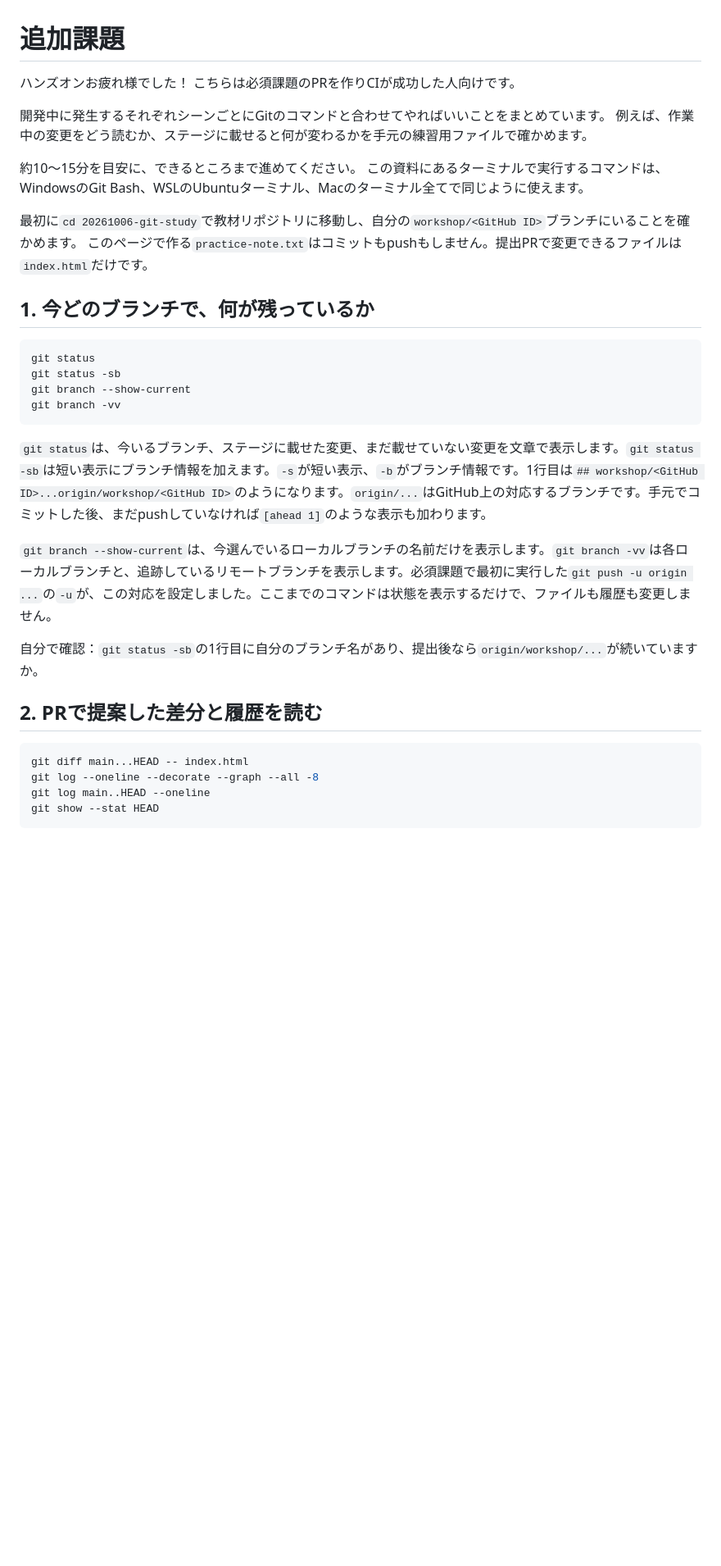
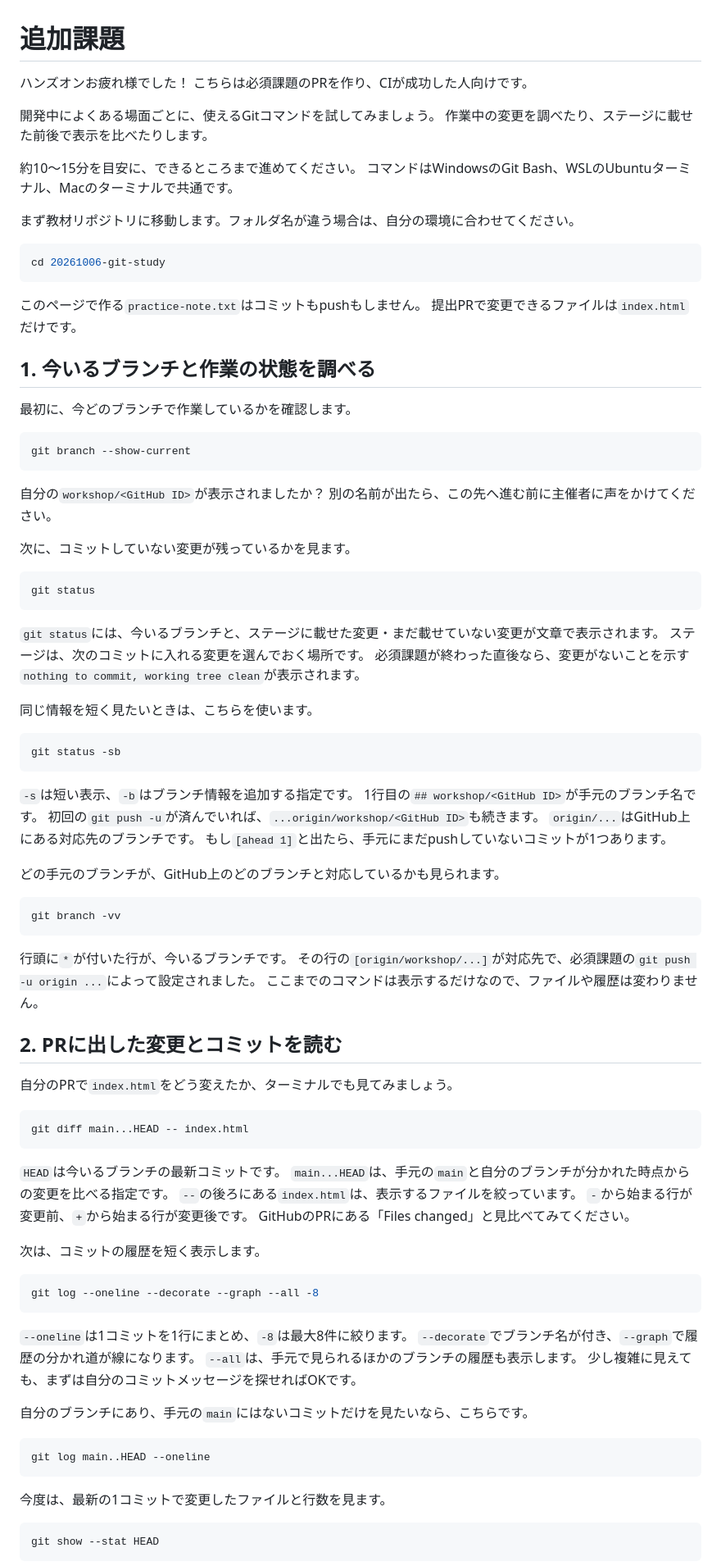
Before and after one commit to NUTFes/20261006-git-study, a Markdown page: docs/advanced-git.md, the part around one of its changes. Shown at 82% size. Drawn GitHub-style; blank space fills up the shorter version.

Commit message:
docs: make advanced Git exercises easier to follow

````diff
--- a/docs/advanced-git.md
+++ b/docs/advanced-git.md
@@ -1,38 +1,100 @@
 # 追加課題
 
 ハンズオンお疲れ様でした！
-こちらは必須課題のPRを作りCIが成功した人向けです。
+こちらは必須課題のPRを作り、CIが成功した人向けです。
 
-開発中に発生するそれぞれシーンごとにGitのコマンドと合わせてやればいいことをまとめています。
-例えば、作業中の変更をどう読むか、ステージに載せると何が変わるかを手元の練習用ファイルで確かめます。
+開発中によくある場面ごとに、使えるGitコマンドを試してみましょう。
+作業中の変更を調べたり、ステージに載せた前後で表示を比べたりします。
 
 約10〜15分を目安に、できるところまで進めてください。
-この資料にあるターミナルで実行するコマンドは、WindowsのGit Bash、WSLのUbuntuターミナル、Macのターミナル全てで同じように使えます。
+コマンドはWindowsのGit Bash、WSLのUbuntuターミナル、Macのターミナルで共通です。
 
-最初に`cd 20261006-git-study`で教材リポジトリに移動し、自分の`workshop/<GitHub ID>`ブランチにいることを確かめます。
-このページで作る`practice-note.txt`はコミットもpushもしません。提出PRで変更できるファイルは`index.html`だけです。
+まず教材リポジトリに移動します。フォルダ名が違う場合は、自分の環境に合わせてください。
 
-## 1. 今どのブランチで、何が残っているか
+```bash
+cd 20261006-git-study
+```
+
+このページで作る`practice-note.txt`はコミットもpushもしません。
+提出PRで変更できるファイルは`index.html`だけです。
+
+## 1. 今いるブランチと作業の状態を調べる
+
+最初に、今どのブランチで作業しているかを確認します。
+
+```bash
+git branch --show-current
+```
+
+自分の`workshop/<GitHub ID>`が表示されましたか？
+別の名前が出たら、この先へ進む前に主催者に声をかけてください。
+
+次に、コミットしていない変更が残っているかを見ます。
 
 ```bash
 git status
+```
+
+`git status`には、今いるブランチと、ステージに載せた変更・まだ載せていない変更が文章で表示されます。
+ステージは、次のコミットに入れる変更を選んでおく場所です。
+必須課題が終わった直後なら、変更がないことを示す`nothing to commit, working tree clean`が表示されます。
+
+同じ情報を短く見たいときは、こちらを使います。
+
+```bash
 git status -sb
-git branch --show-current
+```
+
+`-s`は短い表示、`-b`はブランチ情報を追加する指定です。
+1行目の`## workshop/<GitHub ID>`が手元のブランチ名です。
+初回の`git push -u`が済んでいれば、`...origin/workshop/<GitHub ID>`も続きます。
+`origin/...`はGitHub上にある対応先のブランチです。
+もし`[ahead 1]`と出たら、手元にまだpushしていないコミットが1つあります。
+
+どの手元のブランチが、GitHub上のどのブランチと対応しているかも見られます。
+
+```bash
 git branch -vv
 ```
 
-`git status`は、今いるブランチ、ステージに載せた変更、まだ載せていない変更を文章で表示します。`git status -sb`は短い表示にブランチ情報を加えます。`-s`が短い表示、`-b`がブランチ情報です。1行目は`## workshop/<GitHub ID>...origin/workshop/<GitHub ID>`のようになります。`origin/...`はGitHub上の対応するブランチです。手元でコミットした後、まだpushしていなければ`[ahead 1]`のような表示も加わります。
+行頭に`*`が付いた行が、今いるブランチです。
+その行の`[origin/workshop/...]`が対応先で、必須課題の`git push -u origin ...`によって設定されました。
+ここまでのコマンドは表示するだけなので、ファイルや履歴は変わりません。
 
-`git branch --show-current`は、今選んでいるローカルブランチの名前だけを表示します。`git branch -vv`は各ローカルブランチと、追跡しているリモートブランチを表示します。必須課題で最初に実行した`git push -u origin ...`の`-u`が、この対応を設定しました。ここまでのコマンドは状態を表示するだけで、ファイルも履歴も変更しません。
+## 2. PRに出した変更とコミットを読む
 
-自分で確認：`git status -sb`の1行目に自分のブランチ名があり、提出後なら`origin/workshop/...`が続いていますか。
-
-## 2. PRで提案した差分と履歴を読む
+自分のPRで`index.html`をどう変えたか、ターミナルでも見てみましょう。
 
 ```bash
 git diff main...HEAD -- index.html
+```
+
+`HEAD`は今いるブランチの最新コミットです。
+`main...HEAD`は、手元の`main`と自分のブランチが分かれた時点からの変更を比べる指定です。
+`--`の後ろにある`index.html`は、表示するファイルを絞っています。
+`-`から始まる行が変更前、`+`から始まる行が変更後です。
+GitHubのPRにある「Files changed」と見比べてみてください。
+
+次は、コミットの履歴を短く表示します。
+
+```bash
 git log --oneline --decorate --graph --all -8
+```
+
+`--oneline`は1コミットを1行にまとめ、`-8`は最大8件に絞ります。
+`--decorate`でブランチ名が付き、`--graph`で履歴の分かれ道が線になります。
+`--all`は、手元で見られるほかのブランチの履歴も表示します。
+少し複雑に見えても、まずは自分のコミットメッセージを探せればOKです。
+
+自分のブランチにあり、手元の`main`にはないコミットだけを見たいなら、こちらです。
+
+```bash
 git log main..HEAD --oneline
+```
+
+今度は、最新の1コミットで変更したファイルと行数を見ます。
+
+```bash
 git show --stat HEAD
 ```
 
````
Also changed, not shown: other parts of docs/advanced-git.md (+129 -24 lines).
